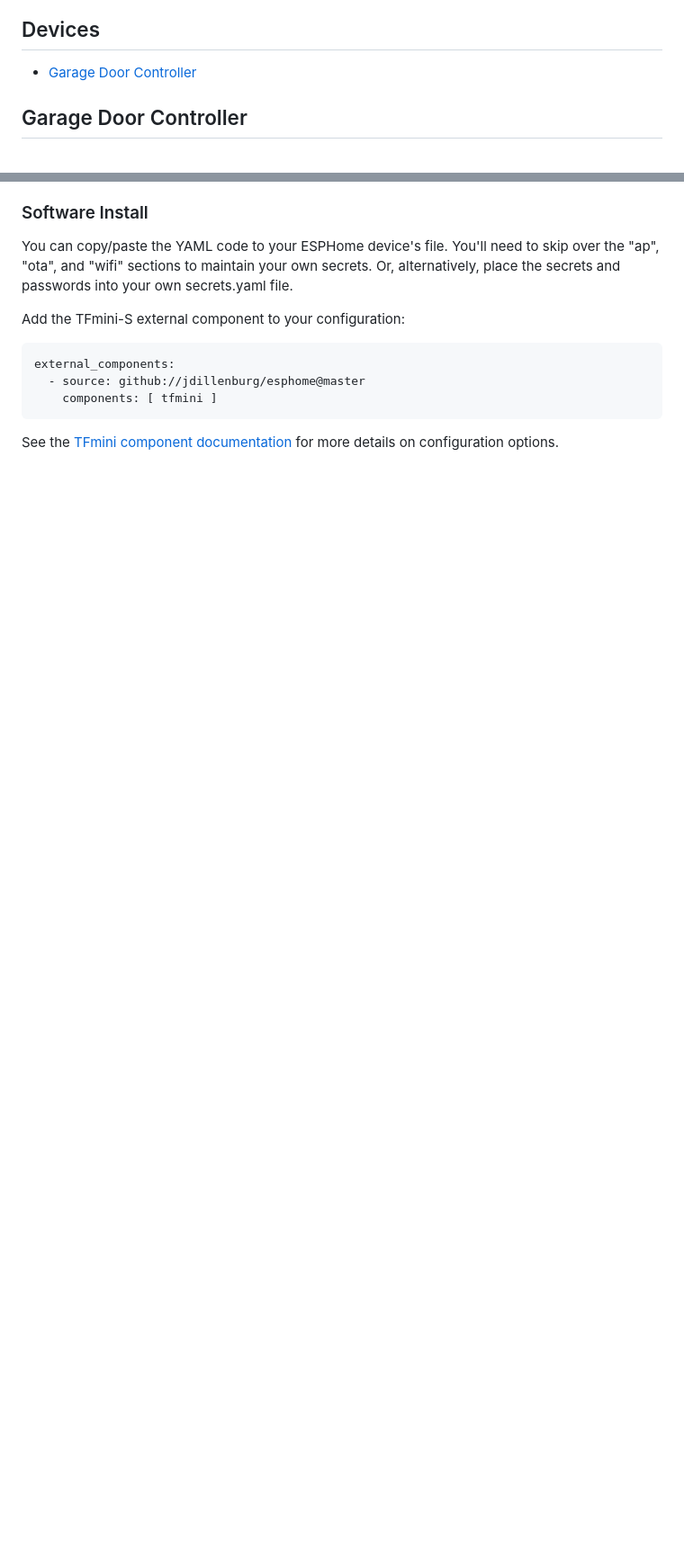
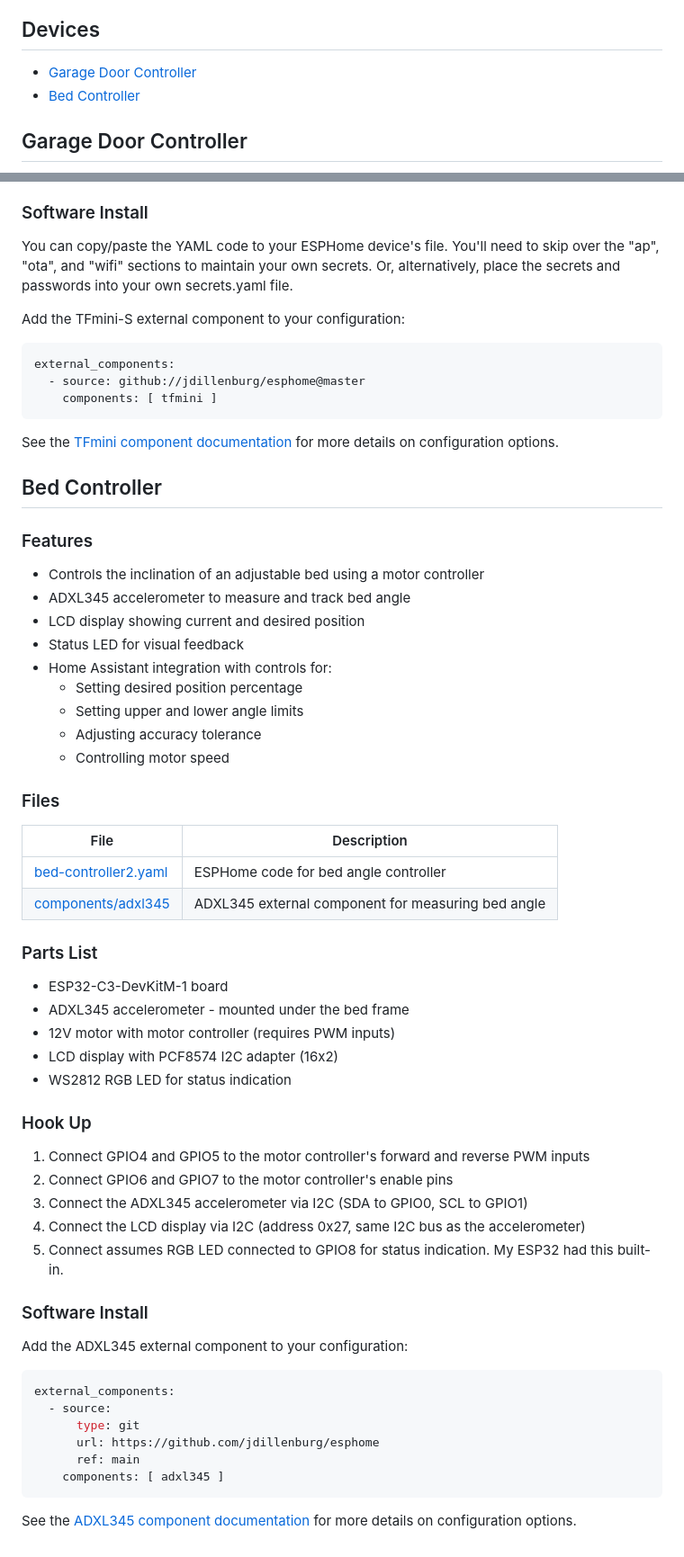
Before and after one commit to jdillenburg/esphome, a Markdown page: README.md, 2 parts joined by grey strips. Shown at 90% size. GitHub-like rendering; blank space fills up the shorter version.

Commit message:
Added bed-controller2.yaml to readme

````diff
--- a/README.md
+++ b/README.md
@@ -11,6 +11,7 @@ Welcome to my ESPhome configuration directory. This repository contains the ESPh
 ## Devices
 
 * [Garage Door Controller](#garage-door-controller)
+* [Bed Controller](#bed-controller)
 
 ## <a name="garage-door-controller">Garage Door Controller</a>
 ![Garage Door Controller Home Assistant Dashboard](README_Assets/garage-door-controller-dashboard-example_small.png "Garage Door Controller Home Assistant Dashboard")
@@ -62,3 +63,50 @@ external_components:
 ```
 
 See the [TFmini component documentation](components/tfmini) for more details on configuration options.
+
+## <a name="bed-controller">Bed Controller</a>
+
+### Features
+* Controls the inclination of an adjustable bed using a motor controller
+* ADXL345 accelerometer to measure and track bed angle
+* LCD display showing current and desired position
+* Status LED for visual feedback
+* Home Assistant integration with controls for:
+  * Setting desired position percentage
+  * Setting upper and lower angle limits
+  * Adjusting accuracy tolerance
+  * Controlling motor speed
+
+### Files
+| File                          | Description                     |
+|-------------------------------|--------------------------------|
+| [bed-controller2.yaml](https://github.com/jdillenburg/esphome/blob/main/bed-controller2.yaml) | ESPHome code for bed angle controller |
+| [components/adxl345](components/adxl345) | ADXL345 external component for measuring bed angle |
+
+### Parts List
+* ESP32-C3-DevKitM-1 board
+* ADXL345 accelerometer - mounted under the bed frame
+* 12V motor with motor controller (requires PWM inputs)
+* LCD display with PCF8574 I2C adapter (16x2)
+* WS2812 RGB LED for status indication
+
+### Hook Up
+1. Connect GPIO4 and GPIO5 to the motor controller's forward and reverse PWM inputs
+2. Connect GPIO6 and GPIO7 to the motor controller's enable pins
+3. Connect the ADXL345 accelerometer via I2C (SDA to GPIO0, SCL to GPIO1)
+4. Connect the LCD display via I2C (address 0x27, same I2C bus as the accelerometer)
+5. Connect assumes RGB LED connected to GPIO8 for status indication.  My ESP32 had this built-in.
+
+### Software Install
+Add the ADXL345 external component to your configuration:
+
+```yaml
+external_components:
+  - source:
+      type: git
+      url: https://github.com/jdillenburg/esphome
+      ref: main
+    components: [ adxl345 ]
+```
+
+See the [ADXL345 component documentation](components/adxl345) for more details on configuration options.
````
